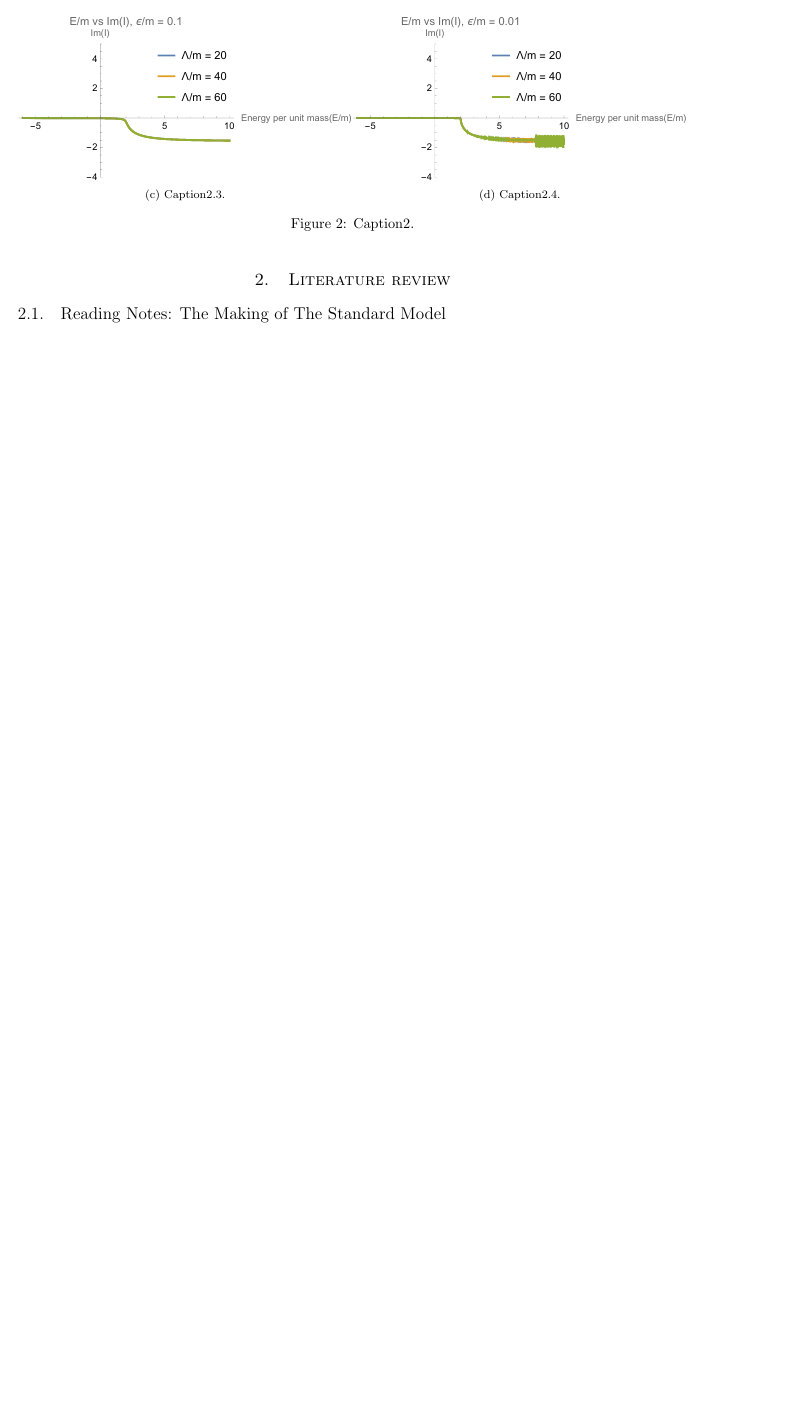
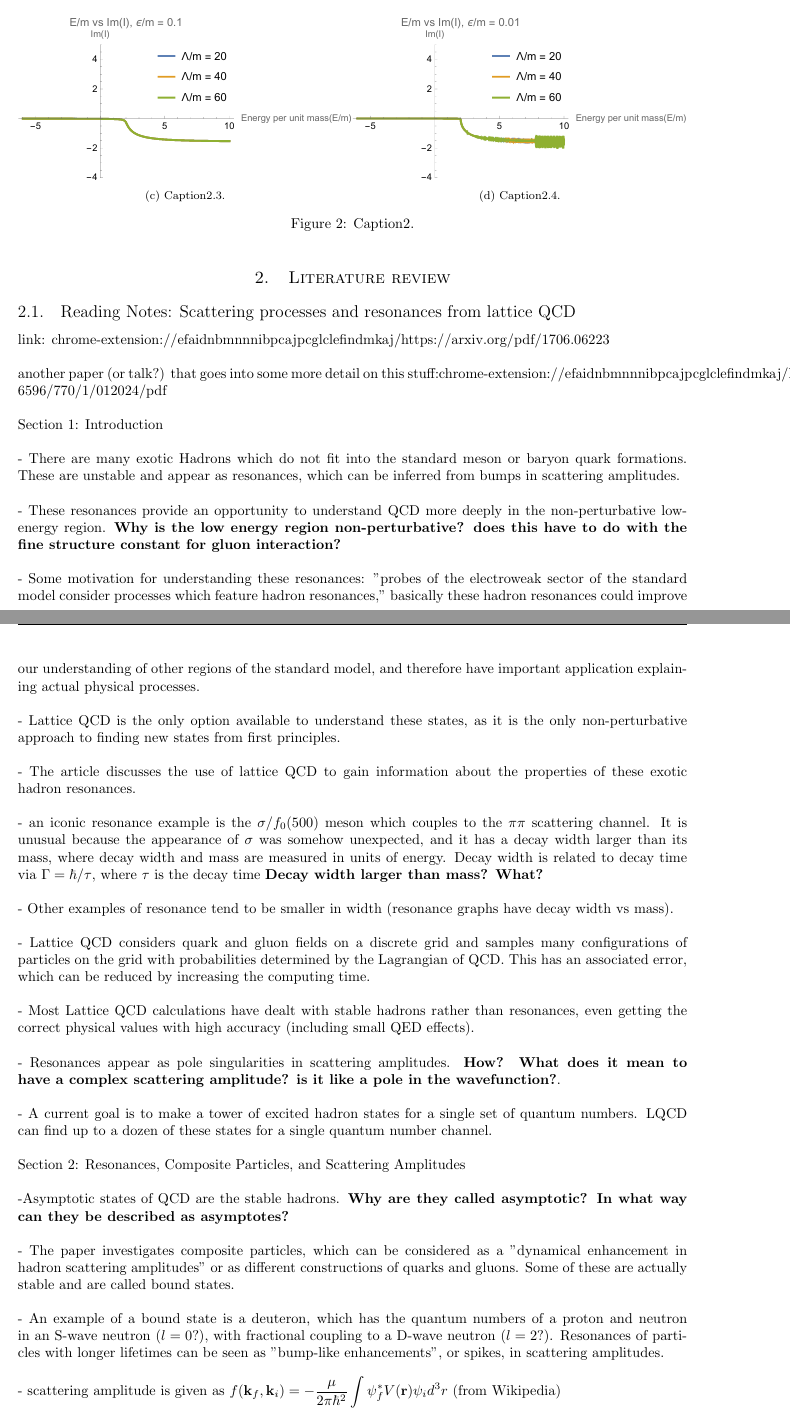
Before and after one commit to LeonardHarkins1/n3as_project, a LaTeX document (main.tex, which reads reading_notes/Scattering_and_resonances_from_lattice_QCD_notes.tex, reading_notes/the_making_of_the_standard_model_notes.tex): part of page 3 of 3 before the commit and two parts of pages 3 and 4 of 4 after it, the two joined at a grey line, cut so that both start at the same text, the shorter picture padded with empty space. Compiled offline with pdfLaTeX.

Commit message:
Updates from Overleaf

```diff
--- /dev/null
+++ b/reading_notes/Scattering_and_resonances_from_lattice_QCD_notes.tex
@@ -0,0 +1,22 @@
+\subsection{Reading Notes: Scattering processes and resonances from lattice QCD}
+link: chrome-extension://efaidnbmnnnibpcajpcglclefindmkaj/https://arxiv.org/pdf/1706.06223\\\\
+ another paper (or talk?) that goes into some more detail on this stuff:chrome-extension://efaidnbmnnnibpcajpcglclefindmkaj/https://iopscience.iop.org/article/10.1088/1742-6596/770/1/012024/pdf\\\\
+Section 1: Introduction\\\\
+- There are many exotic Hadrons which do not fit into the standard meson or baryon quark formations. These are unstable and appear as resonances, which can be inferred from bumps in scattering amplitudes.\\\\
+- These resonances provide an opportunity to understand QCD more deeply in the non-perturbative low-energy region. \textbf{Why is the low energy region non-perturbative? does this have to do with the fine structure constant for gluon interaction?}\\\\
+- Some motivation for understanding these resonances: "probes of the electroweak sector of the standard model consider processes which feature hadron resonances," basically these hadron resonances could improve our understanding of other regions of the standard model, and therefore have important application explaining actual physical processes. \\\\
+- Lattice QCD is the only option available to understand these states, as it is the only non-perturbative approach to finding new states from first principles. \\\\
+- The article discusses the use of lattice QCD to gain information about the properties of these exotic hadron resonances. \\\\
+- an iconic resonance example is the $\sigma/f_0(500)$ meson which couples to the $\pi\pi$ scattering channel. It is unusual because the appearance of $\sigma$ was somehow unexpected, and it has a decay width larger than its mass, where decay width and mass are measured in units of energy. Decay width is related to decay time via $\Gamma =\hbar/ \tau$, where $\tau$ is the decay time \textbf{Decay width larger than mass? What?}\\\\
+- Other examples of resonance tend to be smaller in width (resonance graphs have decay width vs mass).\\\\
+- Lattice QCD considers quark and gluon fields on a discrete grid and samples many configurations of particles on the grid with probabilities determined by the Lagrangian of QCD. This has an associated error, which can be reduced by increasing the computing time. \\\\
+- Most Lattice QCD calculations have dealt with stable hadrons rather than resonances, even getting the correct physical values with high accuracy (including small QED effects).\\\\
+- Resonances appear as pole singularities in scattering amplitudes. \textbf{How? What does it mean to have a complex scattering amplitude? is it like a pole in the wavefunction?}.\\\\
+- A current goal is to make a tower of excited hadron states for a single set of quantum numbers. LQCD can find up to a dozen of these states for a single quantum number channel.\\\\
+Section 2: Resonances, Composite Particles, and Scattering Amplitudes\\\\
+-Asymptotic states of QCD are the stable hadrons. \textbf{Why are they called asymptotic? In what way can they be described as asymptotes?}\\\\
+- The paper investigates composite particles, which can be considered as a "dynamical enhancement in hadron scattering amplitudes" or as different constructions of quarks and gluons. Some of these are actually stable and are called bound states.\\\\
+- An example of a bound state is a deuteron, which has the quantum numbers of a proton and neutron in an S-wave neutron ($l = 0$?), with fractional coupling to a D-wave neutron ($l = 2$?). Resonances of particles with longer lifetimes can be seen as "bump-like enhancements", or spikes,  in scattering amplitudes.\\\\
+- scattering amplitude is given as ${\displaystyle f(\mathbf {k} _{f},\mathbf {k} _{i})=-{\frac {\mu }{2\pi \hbar ^{2}}}\int \psi _{f}^{*}V(\mathbf {r} )\psi _{i}d^{3}r}$ (from Wikipedia)\\\\
+- It is related to cross section by ${\displaystyle d\sigma =|f(\theta )|^{2}\;d\Omega .}$ (Wikipedia)
+- We consider a collision of two spinless particles, with energy and momentum $(E, \textbf{P})$ and center of momentum energy $E^\star$ .\\\\
--- a/reading_notes/the_making_of_the_standard_model_notes.tex
+++ /dev/null
@@ -1 +0,0 @@
-\subsection{Reading Notes: The Making of The Standard Model}
```
Also changed, not shown: main.tex (+3 -3 lines).
